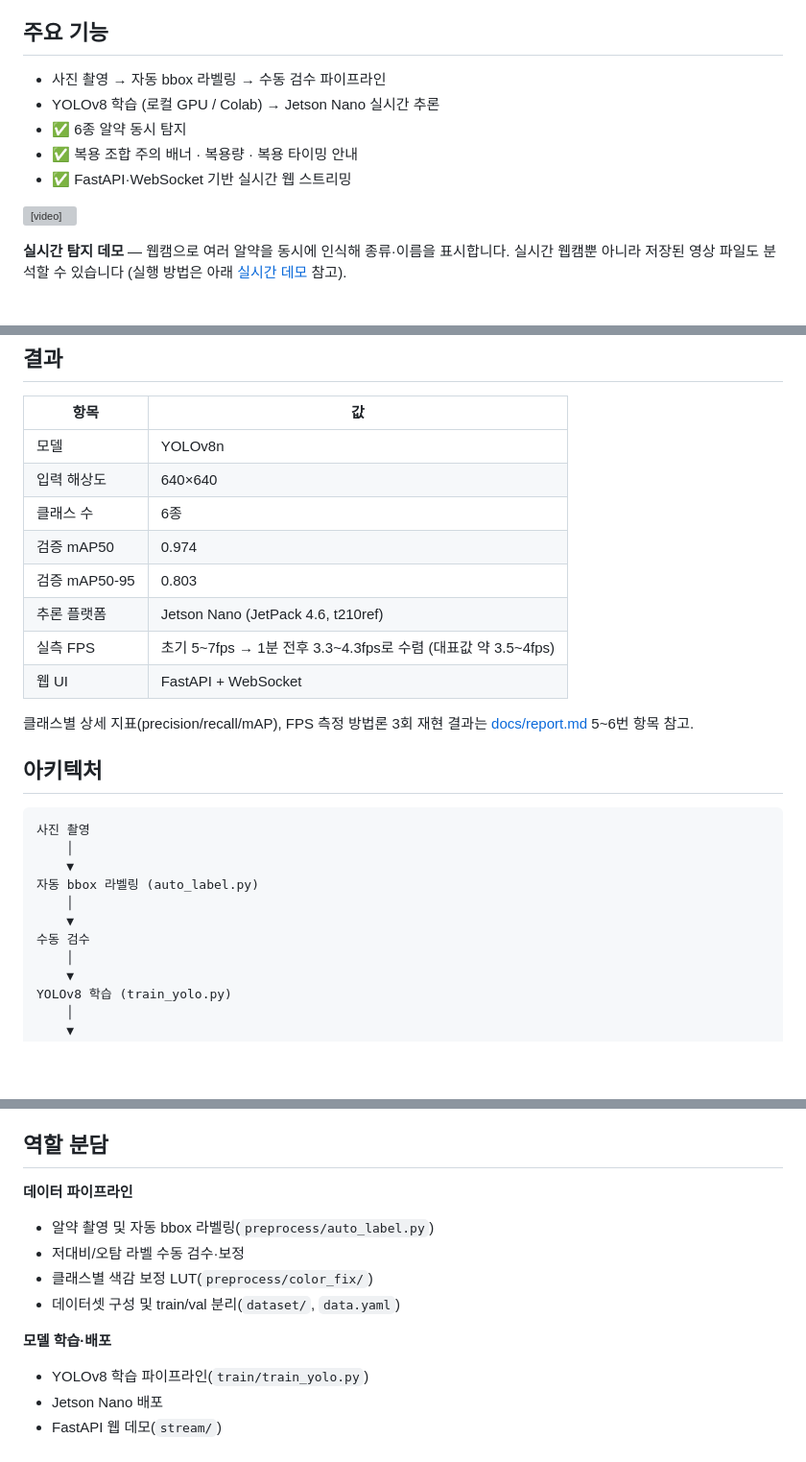
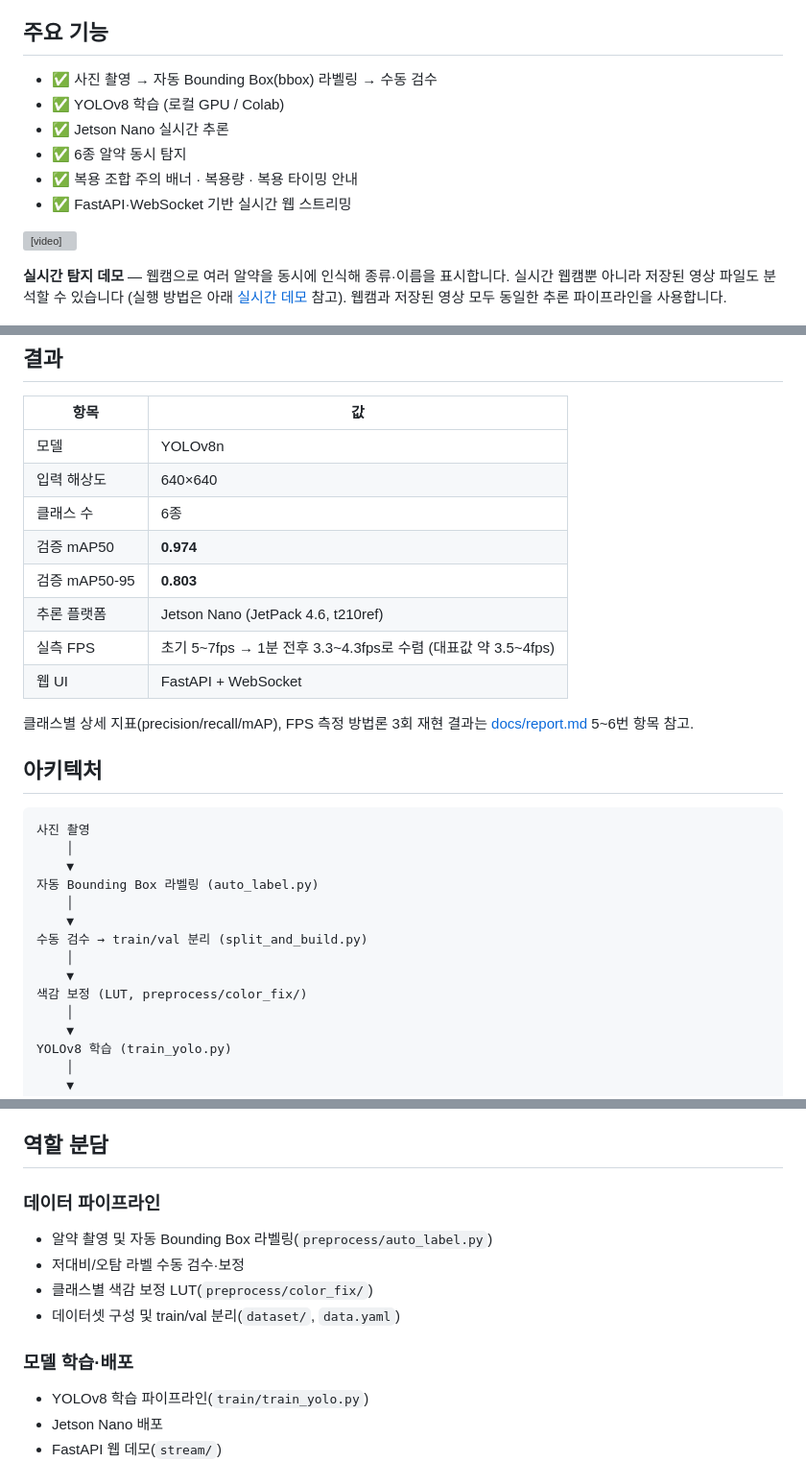
Before and after one commit to clanadian/yolo-pill-classifier, a Markdown page: README.md, 3 parts joined by grey strips. Shown at 96% size. Rendered like a GitHub page; blank space fills up the shorter version; grey boxes are pictures that could not be loaded.

Commit message:
README: round-4 polish (checklist consistency, bbox spellout, diagram)
- Unify 주요 기능 bullets to all use checkmarks
- Spell out "Bounding Box(bbox)" on first use
- Add color-LUT correction step to architecture diagram, in its
  actual pipeline position (after labeling+split, before training —
  color_fix scripts run on the already-split dataset/images/*)
- Bold the two headline mAP values in 결과 table
- 역할 분담 subsections as proper ### headings
- One-line note that webcam/video share the same inference pipeline

```diff
--- a/README.md
+++ b/README.md
@@ -5,8 +5,9 @@ YOLOv8을 학습해 6종 알약을 실시간으로 탐지하고, Jetson Nano에
 
 ## 주요 기능
 
-- 사진 촬영 → 자동 bbox 라벨링 → 수동 검수 파이프라인
-- YOLOv8 학습 (로컬 GPU / Colab) → Jetson Nano 실시간 추론
+- ✅ 사진 촬영 → 자동 Bounding Box(bbox) 라벨링 → 수동 검수
+- ✅ YOLOv8 학습 (로컬 GPU / Colab)
+- ✅ Jetson Nano 실시간 추론
 - ✅ 6종 알약 동시 탐지
 - ✅ 복용 조합 주의 배너 · 복용량 · 복용 타이밍 안내
 - ✅ FastAPI·WebSocket 기반 실시간 웹 스트리밍
@@ -15,7 +16,8 @@ YOLOv8을 학습해 6종 알약을 실시간으로 탐지하고, Jetson Nano에
 
 **실시간 탐지 데모** — 웹캠으로 여러 알약을 동시에 인식해 종류·이름을 표시합니다.
 실시간 웹캠뿐 아니라 저장된 영상 파일도 분석할 수 있습니다 (실행 방법은 아래
-[실시간 데모](#실시간-데모-jetson-nano) 참고).
+[실시간 데모](#실시간-데모-jetson-nano) 참고). 웹캠과 저장된 영상 모두 동일한
+추론 파이프라인을 사용합니다.
 
 ![전체 기능 스크린샷](demo/all.png)
 
@@ -29,8 +31,8 @@ YOLOv8을 학습해 6종 알약을 실시간으로 탐지하고, Jetson Nano에
 | 모델 | YOLOv8n |
 | 입력 해상도 | 640×640 |
 | 클래스 수 | 6종 |
-| 검증 mAP50 | 0.974 |
-| 검증 mAP50-95 | 0.803 |
+| 검증 mAP50 | **0.974** |
+| 검증 mAP50-95 | **0.803** |
 | 추론 플랫폼 | Jetson Nano (JetPack 4.6, t210ref) |
 | 실측 FPS | 초기 5~7fps → 1분 전후 3.3~4.3fps로 수렴 (대표값 약 3.5~4fps) |
 | 웹 UI | FastAPI + WebSocket |
@@ -44,10 +46,13 @@ YOLOv8을 학습해 6종 알약을 실시간으로 탐지하고, Jetson Nano에
 사진 촬영
     │
     ▼
-자동 bbox 라벨링 (auto_label.py)
+자동 Bounding Box 라벨링 (auto_label.py)
     │
     ▼
-수동 검수
+수동 검수 → train/val 분리 (split_and_build.py)
+    │
+    ▼
+색감 보정 (LUT, preprocess/color_fix/)
     │
     ▼
 YOLOv8 학습 (train_yolo.py)
@@ -194,13 +199,13 @@ Colab(T4 GPU)에서 돌리려면 `notebooks/train_on_colab.ipynb`를 열어서
 
 ## 역할 분담
 
-**데이터 파이프라인**
-- 알약 촬영 및 자동 bbox 라벨링(`preprocess/auto_label.py`)
+### 데이터 파이프라인
+- 알약 촬영 및 자동 Bounding Box 라벨링(`preprocess/auto_label.py`)
 - 저대비/오탐 라벨 수동 검수·보정
 - 클래스별 색감 보정 LUT(`preprocess/color_fix/`)
 - 데이터셋 구성 및 train/val 분리(`dataset/`, `data.yaml`)
 
-**모델 학습·배포**
+### 모델 학습·배포
 - YOLOv8 학습 파이프라인(`train/train_yolo.py`)
 - Jetson Nano 배포
 - FastAPI 웹 데모(`stream/`)
```
